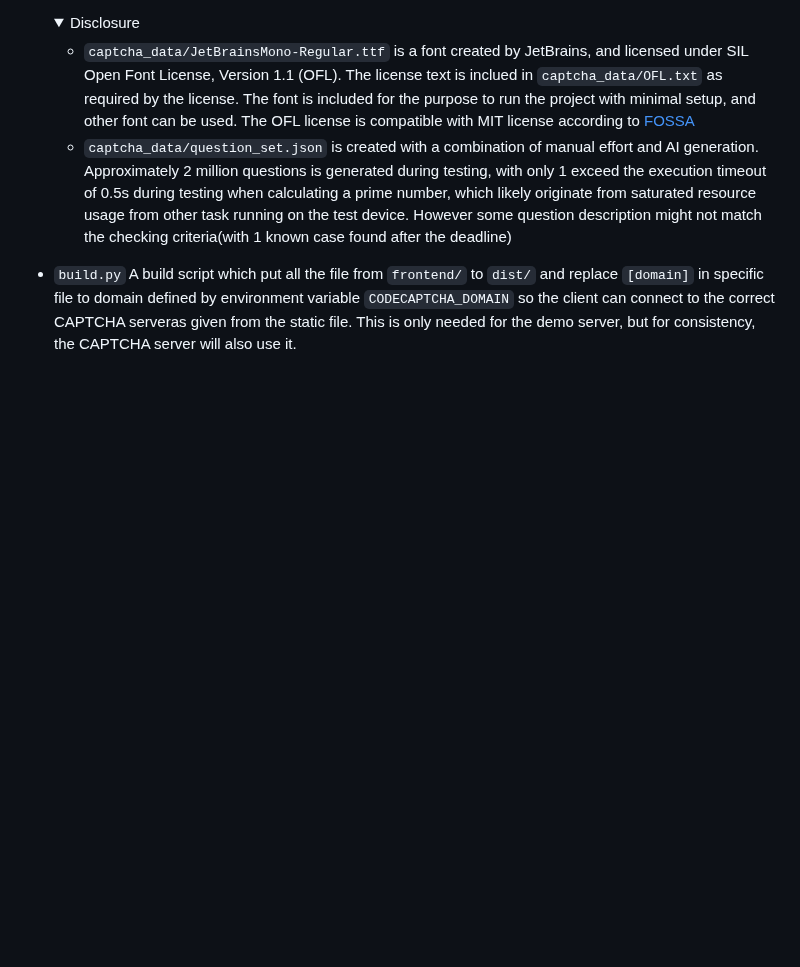
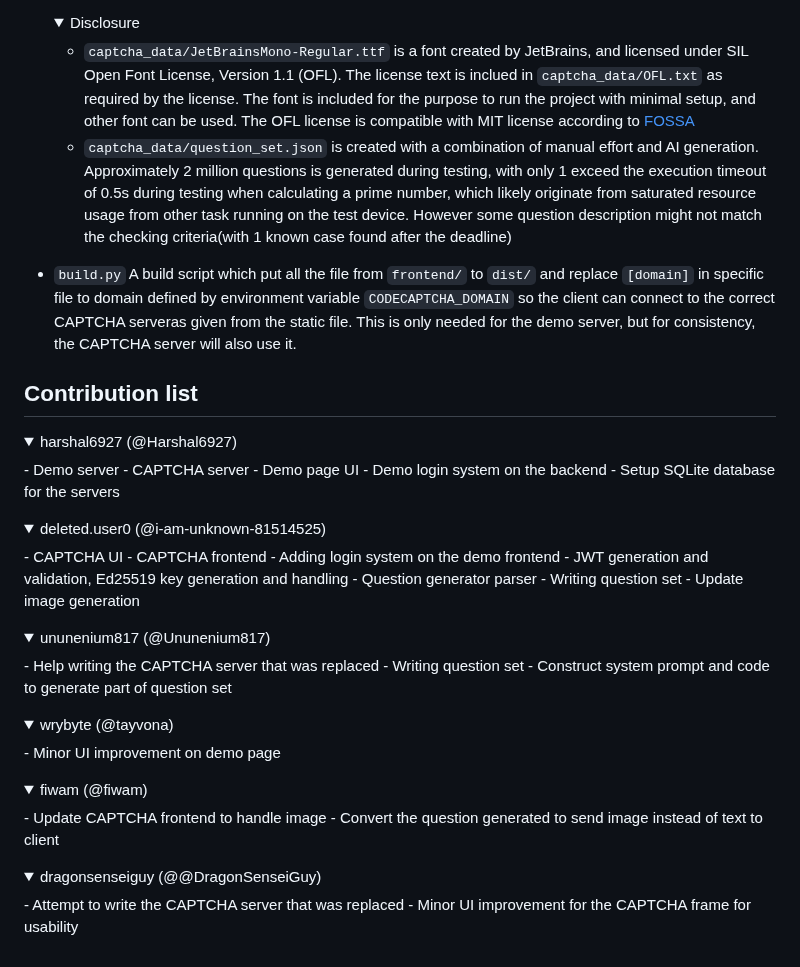
Before and after one commit to i-am-unknown-81514525/pycj12-peppy-poppies, a Markdown page: README.md, the part around the change. Drawn GitHub-style; folded sections open; blank space fills up the shorter version.

Commit message:
Add contribution list

```diff
--- a/README.md
+++ b/README.md
@@ -94,3 +94,43 @@ questions is generated during testing, with only 1 exceed the execution timeout
 
   </details>
 - `build.py` A build script which put all the file from `frontend/` to `dist/` and replace `[domain]` in specific file to domain defined by environment variable `CODECAPTCHA_DOMAIN` so the client can connect to the correct CAPTCHA serveras given from the static file. This is only needed for the demo server, but for consistency, the CAPTCHA server will also use it.
+
+## Contribution list
+<details>
+    <summary>harshal6927 (@Harshal6927)</summary>
+    - Demo server
+    - CAPTCHA server
+    - Demo page UI
+    - Demo login system on the backend
+    - Setup SQLite database for the servers
+</details>
+<details>
+    <summary>deleted.user0 (@i-am-unknown-81514525)</summary>
+    - CAPTCHA UI
+    - CAPTCHA frontend
+    - Adding login system on the demo frontend
+    - JWT generation and validation, Ed25519 key generation and handling
+    - Question generator parser
+    - Writing question set
+    - Update image generation
+</details>
+<details>
+    <summary>ununenium817 (@Ununenium817)</summary>
+    - Help writing the CAPTCHA server that was replaced
+    - Writing question set
+    - Construct system prompt and code to generate part of question set
+</details>
+<details>
+    <summary>wrybyte (@tayvona)</summary>
+    - Minor UI improvement on demo page
+</details>
+<details>
+    <summary>fiwam (@fiwam)</summary>
+    - Update CAPTCHA frontend to handle image
+    - Convert the question generated to send image instead of text to client
+</details>
+<details>
+    <summary>dragonsenseiguy (@@DragonSenseiGuy)</summary>
+    - Attempt to write the CAPTCHA server that was replaced
+    - Minor UI improvement for the CAPTCHA frame for usability
+</details>
```
